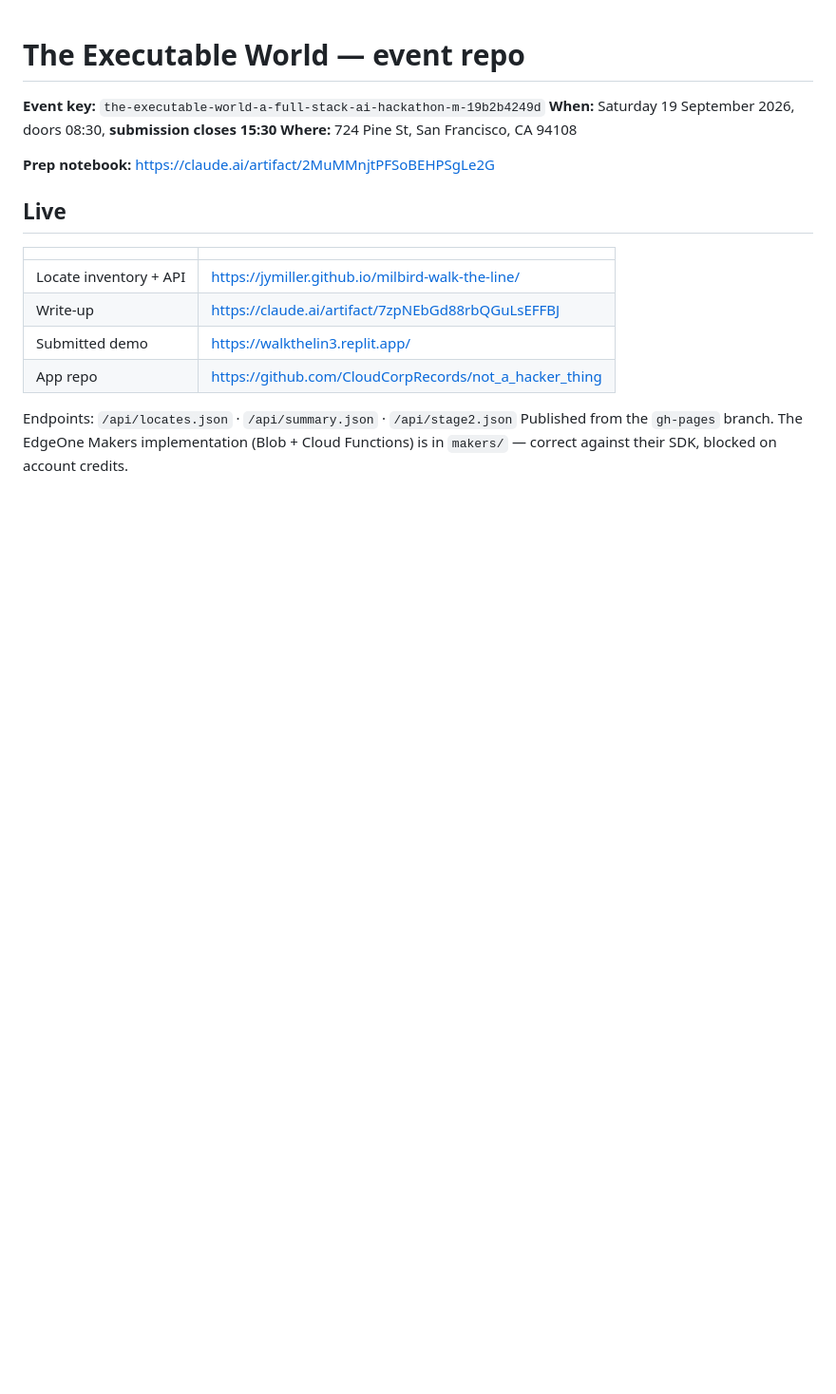
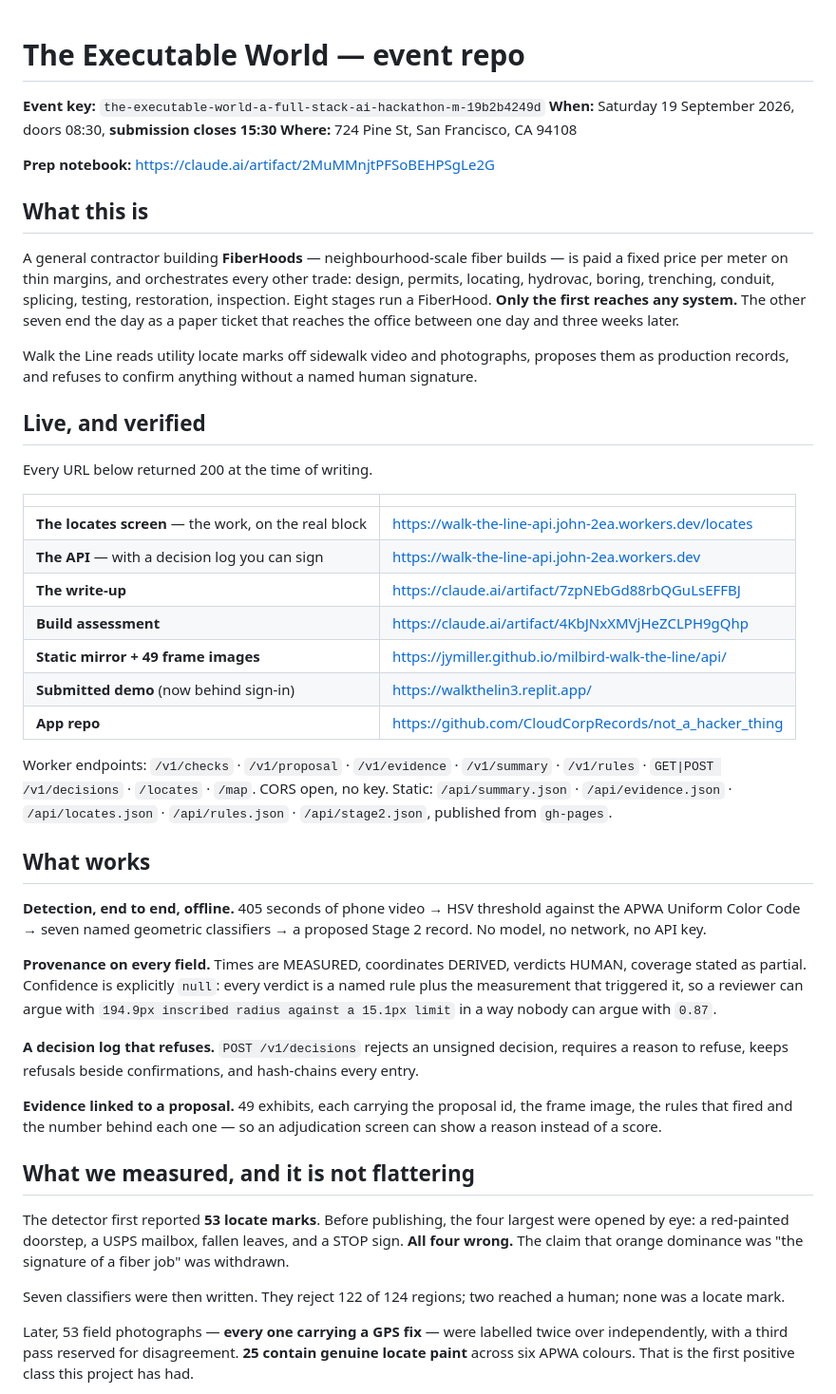
Before and after one commit to jymiller/milbird-walk-the-line, a Markdown page: README.md, the part around one of its changes. Shown at 95% size. Drawn GitHub-style; blank space fills up the shorter version.

Commit message:
README: what actually works, what was measured, how far this got
The README still described the event before the build: a stale endpoint
list, the v1 locate inventory, and no mention of the correction or the
ground-truth measurement that followed it.

Replaced with what is true and checkable. Every live URL was verified 200
before it was written down. The measured result — 0 of 25 recall against
25 confirmed locate marks, and the single faded-paint assumption that
causes it — is stated in the README rather than left in an artifact,
alongside what does not work: no reproducibility from a clean clone, no
false-positive rate, nothing ingested into the app, and three sponsor
integrations that never ran.

Co-Authored-By: Claude Opus 5 <noreply@anthropic.com>

```diff
--- a/README.md
+++ b/README.md
@@ -6,16 +6,64 @@
 
 **Prep notebook:** https://claude.ai/artifact/2MuMMnjtPFSoBEHPSgLe2G
 
-## Live
+## What this is
+
+A general contractor building **FiberHoods** — neighbourhood-scale fiber builds — is paid a fixed
+price per meter on thin margins, and orchestrates every other trade: design, permits, locating,
+hydrovac, boring, trenching, conduit, splicing, testing, restoration, inspection. Eight stages run a
+FiberHood. **Only the first reaches any system.** The other seven end the day as a paper ticket that
+reaches the office between one day and three weeks later.
+
+Walk the Line reads utility locate marks off sidewalk video and photographs, proposes them as
+production records, and refuses to confirm anything without a named human signature.
+
+## Live, and verified
+
+Every URL below returned 200 at the time of writing.
 
 | | |
 |---|---|
-| Locate inventory + API | https://jymiller.github.io/milbird-walk-the-line/ |
-| Write-up | https://claude.ai/artifact/7zpNEbGd88rbQGuLsEFFBJ |
-| Submitted demo | https://walkthelin3.replit.app/ |
-| App repo | https://github.com/CloudCorpRecords/not_a_hacker_thing |
+| **The locates screen** — the work, on the real block | https://walk-the-line-api.john-2ea.workers.dev/locates |
+| **The API** — with a decision log you can sign | https://walk-the-line-api.john-2ea.workers.dev |
+| **The write-up** | https://claude.ai/artifact/7zpNEbGd88rbQGuLsEFFBJ |
+| **Build assessment** | https://claude.ai/artifact/4KbJNxXMVjHeZCLPH9gQhp |
+| **Static mirror + 49 frame images** | https://jymiller.github.io/milbird-walk-the-line/api/ |
+| **Submitted demo** (now behind sign-in) | https://walkthelin3.replit.app/ |
+| **App repo** | https://github.com/CloudCorpRecords/not_a_hacker_thing |
 
-Endpoints: `/api/locates.json` · `/api/summary.json` · `/api/stage2.json`
-Published from the `gh-pages` branch. The EdgeOne Makers implementation (Blob + Cloud
-Functions) is in `makers/` — correct against their SDK, blocked on account credits.
+Worker endpoints: `/v1/checks` · `/v1/proposal` · `/v1/evidence` · `/v1/summary` · `/v1/rules` ·
+`GET|POST /v1/decisions` · `/locates` · `/map`. CORS open, no key.
+Static: `/api/summary.json` · `/api/evidence.json` · `/api/locates.json` · `/api/rules.json` ·
+`/api/stage2.json`, published from `gh-pages`.
 
+## What works
+
+**Detection, end to end, offline.** 405 seconds of phone video → HSV threshold against the APWA
+Uniform Color Code → seven named geometric classifiers → a proposed Stage 2 record. No model, no
+network, no API key.
+
+**Provenance on every field.** Times are MEASURED, coordinates DERIVED, verdicts HUMAN, coverage
+stated as partial. Confidence is explicitly `null`: every verdict is a named rule plus the
+measurement that triggered it, so a reviewer can argue with `194.9px inscribed radius against a
+15.1px limit` in a way nobody can argue with `0.87`.
+
+**A decision log that refuses.** `POST /v1/decisions` rejects an unsigned decision, requires a reason
+to refuse, keeps refusals beside confirmations, and hash-chains every entry.
+
+**Evidence linked to a proposal.** 49 exhibits, each carrying the proposal id, the frame image, the
+rules that fired and the number behind each one — so an adjudication screen can show a reason
+instead of a score.
+
+## What we measured, and it is not flattering
+
+The detector first reported **53 locate marks**. Before publishing, the four largest were opened by
+eye: a red-painted doorstep, a USPS mailbox, fallen leaves, and a STOP sign. **All four wrong.** The
+claim that orange dominance was "the signature of a fiber job" was withdrawn.
+
+Seven classifiers were then written. They reject 122 of 124 regions; two reached a human; none was a
+locate mark.
+
+Later, 53 field photographs — **every one carrying a GPS fix** — were labelled twice over
+independently, with a third pass reserved for disagreement. **25 contain genuine locate paint**
+across six APWA colours. That is the first positive class this project has had.
+
```
Also changed, not shown: other parts of README.md (+37 -0 lines).
